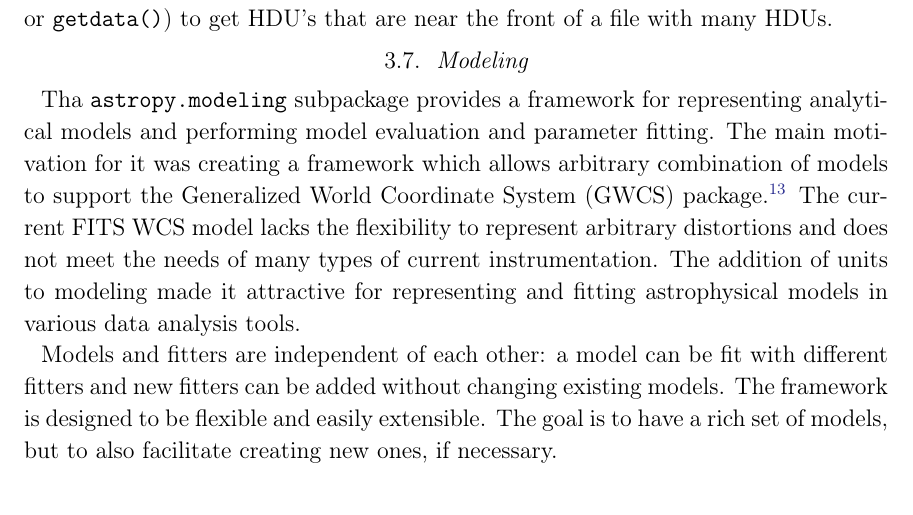
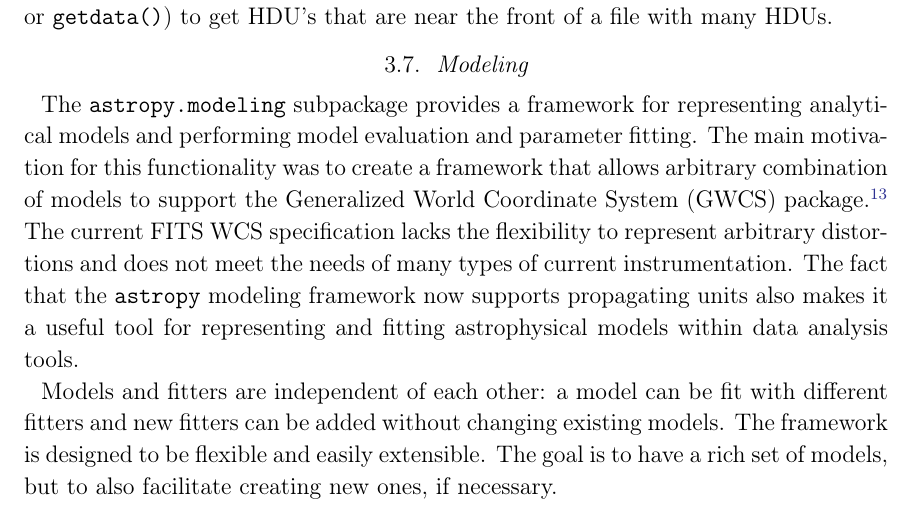
Before and after one commit to astropy/astropy-v2.0-paper, a LaTeX paper (main.tex): part of page 16 of 34, cut so that both start at the same text. Compiled offline with pdfLaTeX.

Commit message:
Address comments from Adrian

```diff
--- a/main.tex
+++ b/main.tex
@@ -897,15 +897,16 @@ get HDU’s that are near the front of a file with many HDUs.
 % Nadia, Lim
 % Tom R. -- unit support
 
-Tha \package{astropy.modeling} subpackage provides a framework for representing
+The \package{astropy.modeling} subpackage provides a framework for representing
 analytical models and performing model evaluation and parameter fitting.
-The main motivation for it was creating a framework
-which allows arbitrary combination of models to support the Generalized World
+The main motivation for this functionality was to create a framework that
+allows arbitrary combination of models to support the Generalized World
 Coordinate System (GWCS) package.\footnote{\url{https://github.com/spacetelescope/gwcs}}
-The current FITS WCS model lacks the flexibility to represent
+The current FITS WCS specification lacks the flexibility to represent
 arbitrary distortions and does not meet the needs of many types of current instrumentation.
-The addition of units to modeling made it attractive for representing
-and fitting astrophysical models in various data analysis tools.
+The fact that the \astropypkg modeling framework now supports propagating
+units also makes it a useful tool for representing and fitting astrophysical
+models within data analysis tools.
 
 Models and fitters are independent of each other: a model can be fit with different
 fitters and new fitters can be added without changing existing models. The
```
